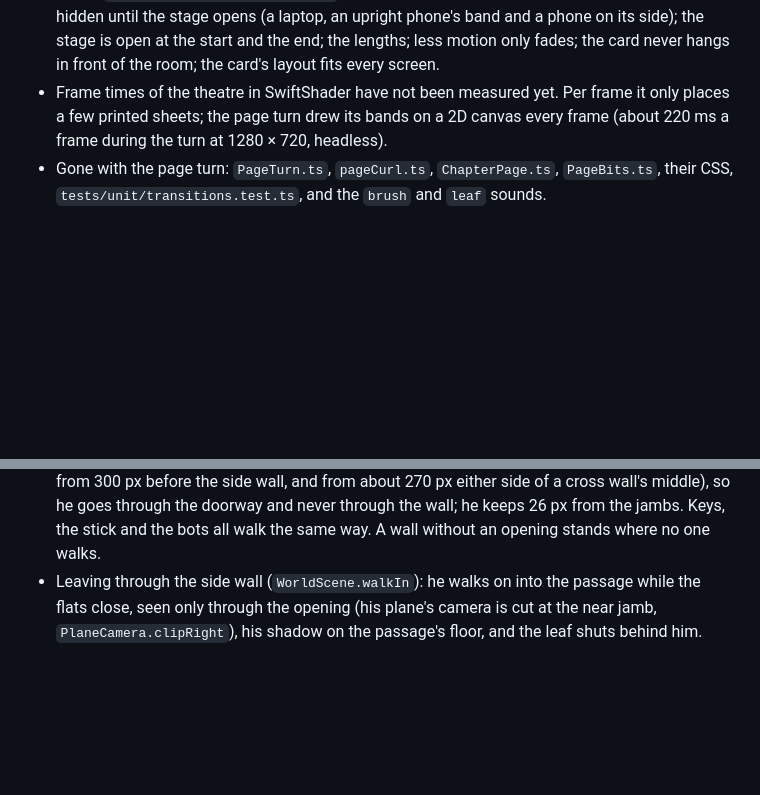
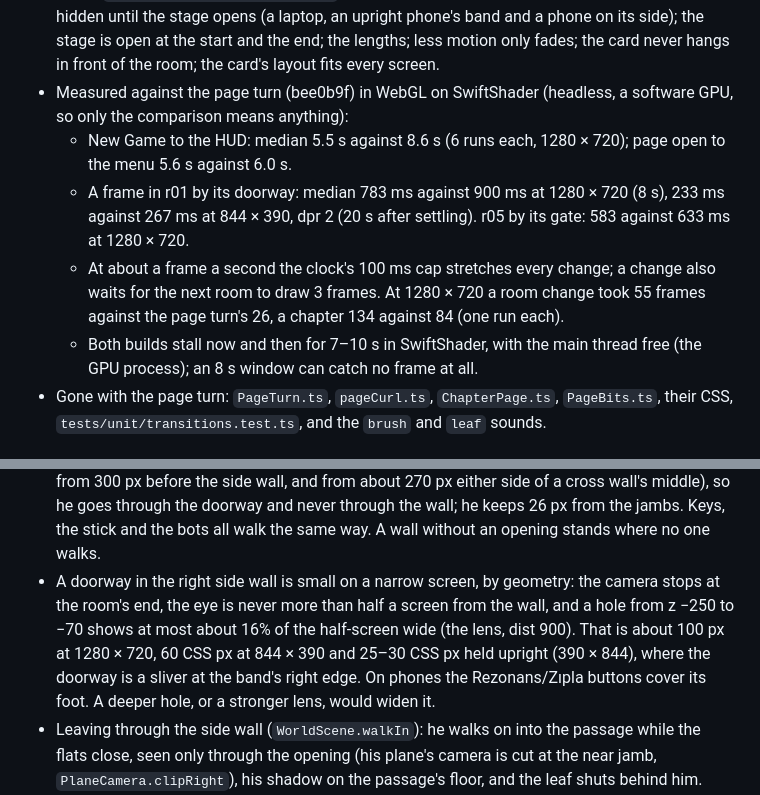
Before and after one commit to Mizyaz/Nyluma-game, a Markdown page: docs/HANDOFF.md, 2 parts joined by grey strips. Drawn GitHub-style; blank space fills up the shorter version.

Commit message:
Note the measured frame times and how small a side-wall doorway shows
Boot and frame times against the page turn (WebGL, SwiftShader), and
why a doorway in the right side wall is only a sliver on an upright
phone: the eye is never more than half a screen from the wall.

Co-Authored-By: Claude Opus 5.5 <noreply@anthropic.com>
Claude-Session: https://claude.ai/code/session_01BMasBb1hSzWEPit4afhgRW

```diff
--- a/docs/HANDOFF.md
+++ b/docs/HANDOFF.md
@@ -306,9 +306,18 @@ Conventions:
   hidden until the stage opens (a laptop, an upright phone's band and a phone on its side);
   the stage is open at the start and the end; the lengths; less motion only fades; the card
   never hangs in front of the room; the card's layout fits every screen.
-- Frame times of the theatre in SwiftShader have not been measured yet. Per frame it only
-  places a few printed sheets; the page turn drew its bands on a 2D canvas every frame
-  (about 220 ms a frame during the turn at 1280 × 720, headless).
+- Measured against the page turn (bee0b9f) in WebGL on SwiftShader (headless, a software GPU,
+  so only the comparison means anything):
+  - New Game to the HUD: median 5.5 s against 8.6 s (6 runs each, 1280 × 720); page open to
+    the menu 5.6 s against 6.0 s.
+  - A frame in r01 by its doorway: median 783 ms against 900 ms at 1280 × 720 (8 s), 233 ms
+    against 267 ms at 844 × 390, dpr 2 (20 s after settling). r05 by its gate: 583 against
+    633 ms at 1280 × 720.
+  - At about a frame a second the clock's 100 ms cap stretches every change; a change also
+    waits for the next room to draw 3 frames. At 1280 × 720 a room change took 55 frames
+    against the page turn's 26, a chapter 134 against 84 (one run each).
+  - Both builds stall now and then for 7–10 s in SwiftShader, with the main thread free
+    (the GPU process); an 8 s window can catch no frame at all.
 - Gone with the page turn: `PageTurn.ts`, `pageCurl.ts`, `ChapterPage.ts`, `PageBits.ts`,
   their CSS, `tests/unit/transitions.test.ts`, and the `brush` and `leaf` sounds.
 
@@ -342,6 +351,12 @@ Conventions:
   side of a cross wall's middle), so he goes through the doorway and never through the wall;
   he keeps 26 px from the jambs. Keys, the stick and the bots all walk the same way. A wall
   without an opening stands where no one walks.
+- A doorway in the right side wall is small on a narrow screen, by geometry: the camera stops
+  at the room's end, the eye is never more than half a screen from the wall, and a hole from
+  z −250 to −70 shows at most about 16% of the half-screen wide (the lens, dist 900). That is
+  about 100 px at 1280 × 720, 60 CSS px at 844 × 390 and 25–30 CSS px held upright
+  (390 × 844), where the doorway is a sliver at the band's right edge. On phones the
+  Rezonans/Zıpla buttons cover its foot. A deeper hole, or a stronger lens, would widen it.
 - Leaving through the side wall (`WorldScene.walkIn`): he walks on into the passage while the
   flats close, seen only through the opening (his plane's camera is cut at the near jamb,
   `PlaneCamera.clipRight`), his shadow on the passage's floor, and the leaf shuts behind him.
```
